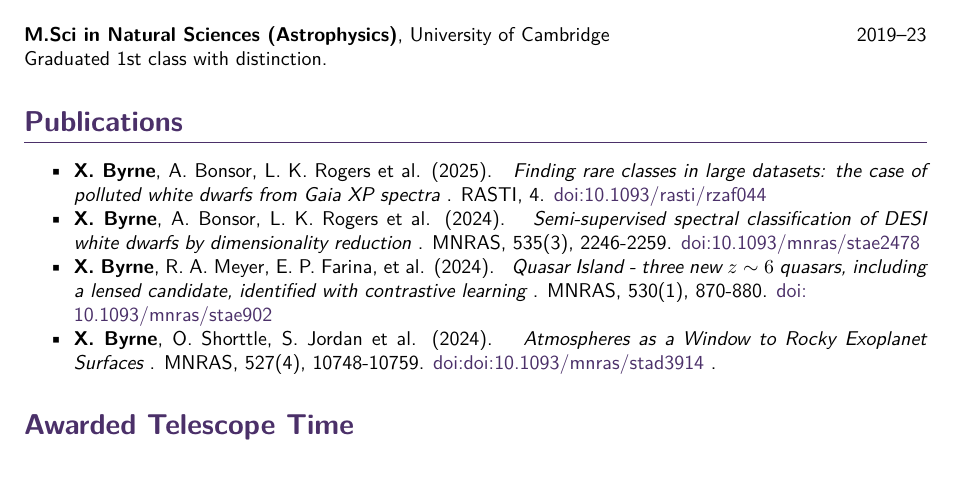
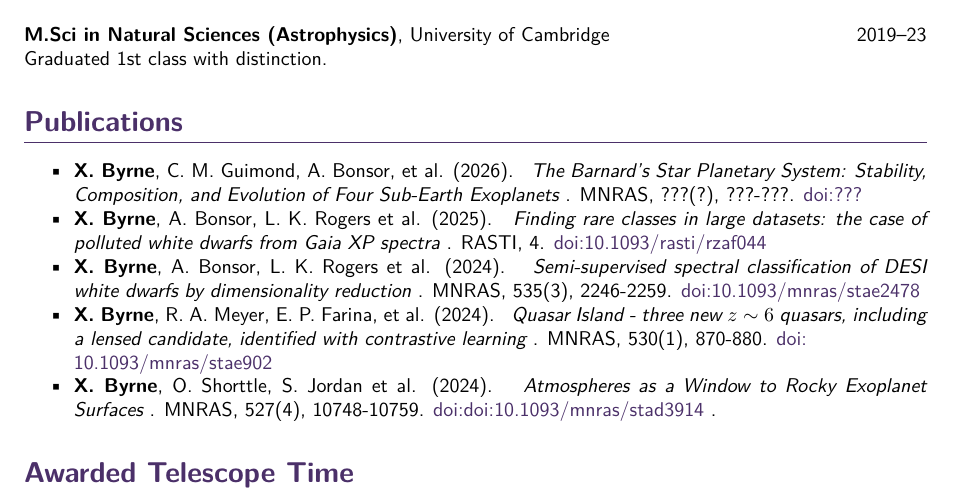
Before and after one commit to xbyrne/cv, a LaTeX CV (academic/xbyrne_cv.tex): part of page 1 of 3, cut so that both start at the same text. Compiled offline with pdfLaTeX.

Commit message:
Add Barnard's Star paper

```diff
--- a/academic/xbyrne_cv.tex
+++ b/academic/xbyrne_cv.tex
@@ -87,6 +87,10 @@ Graduated 1st class with distinction.
 \section*{Publications}
 
 \begin{itemize}
+    \paper{\textbf{X.~Byrne}, C.~M.~Guimond, A.~Bonsor, et al.}{2026}{
+      The Barnard's Star Planetary System: Stability, Composition, and Evolution of Four Sub-Earth Exoplanets
+    }{MNRAS, ???(?), ???-???}{???}
+
     \paper{\textbf{X.~Byrne}, A.~Bonsor, L.~K.~Rogers et al.}{2025}{
       Finding rare classes in large datasets: the case of polluted white dwarfs from \textit{Gaia} XP spectra
     }{RASTI, 4}{10.1093/rasti/rzaf044}
```
Also changed, not shown: academic/xbyrne_cv.pdf.
